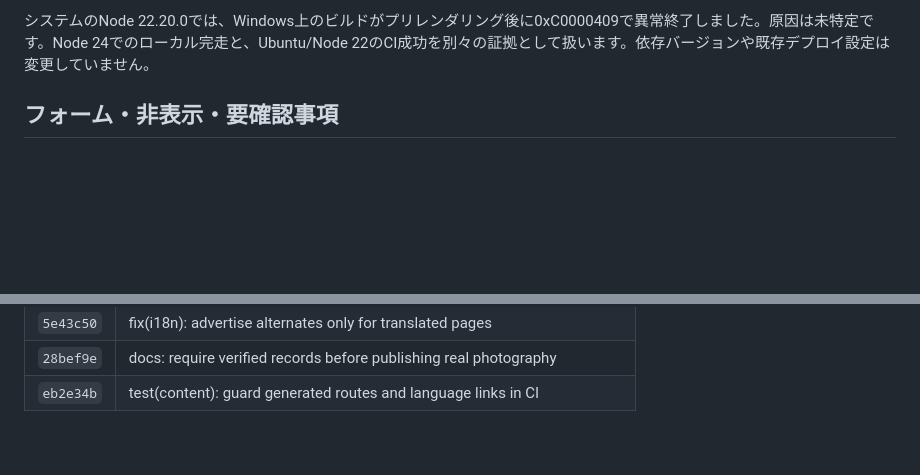
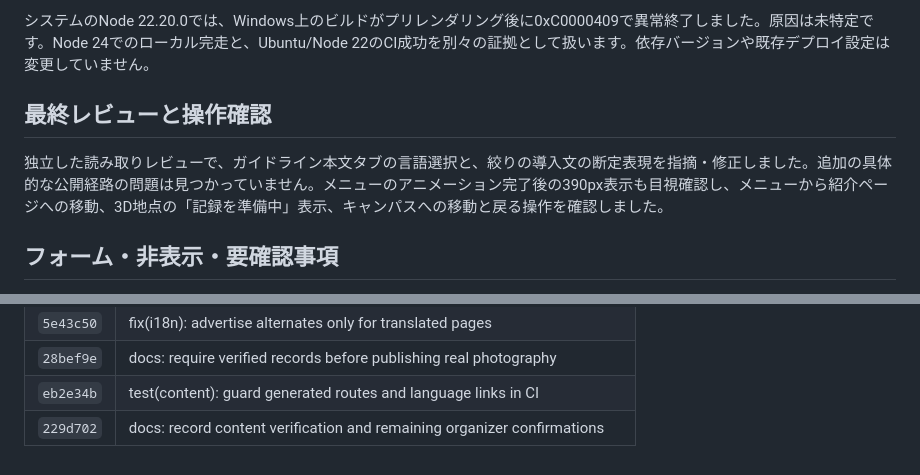
Before and after one commit to lingmulongtai/KUAS-Photography-Club, a Markdown page: docs/verified-club-content-2026-10-17.md, 2 parts joined by grey strips. Rendered like a GitHub page; blank space fills up the shorter version.

Commit message:
docs: record final review and mobile interaction evidence

```diff
--- a/docs/verified-club-content-2026-10-17.md
+++ b/docs/verified-club-content-2026-10-17.md
@@ -32,6 +33,10 @@ PR：[日英対応と公開情報の整合](https://github.com/lingmulongtai/KUA
 ブラウザ確認は生成済みのローカル静的サイトに対して実施したものです。スマホ実機での受け入れ確認とは区別します。D3Dのシェーダー最適化に関する警告はありましたが、ページ例外や描画失敗は確認していません。
 
 システムのNode 22.20.0では、Windows上のビルドがプリレンダリング後に0xC0000409で異常終了しました。原因は未特定です。Node 24でのローカル完走と、Ubuntu/Node 22のCI成功を別々の証拠として扱います。依存バージョンや既存デプロイ設定は変更していません。
+
+## 最終レビューと操作確認
+
+独立した読み取りレビューで、ガイドライン本文タブの言語選択と、絞りの導入文の断定表現を指摘・修正しました。追加の具体的な公開経路の問題は見つかっていません。メニューのアニメーション完了後の390px表示も目視確認し、メニューから紹介ページへの移動、3D地点の「記録を準備中」表示、キャンパスへの移動と戻る操作を確認しました。
 
 ## フォーム・非表示・要確認事項
 
@@ -73,3 +78,4 @@ Microsoft Formsの共有URLは開き、未認証の質問取得リクエスト
 | `5e43c50` | fix(i18n): advertise alternates only for translated pages |
 | `28bef9e` | docs: require verified records before publishing real photography |
 | `eb2e34b` | test(content): guard generated routes and language links in CI |
+| `229d702` | docs: record content verification and remaining organizer confirmations |
```
Also changed, not shown: other parts of docs/verified-club-content-2026-10-17.md (+1 -0 lines).
